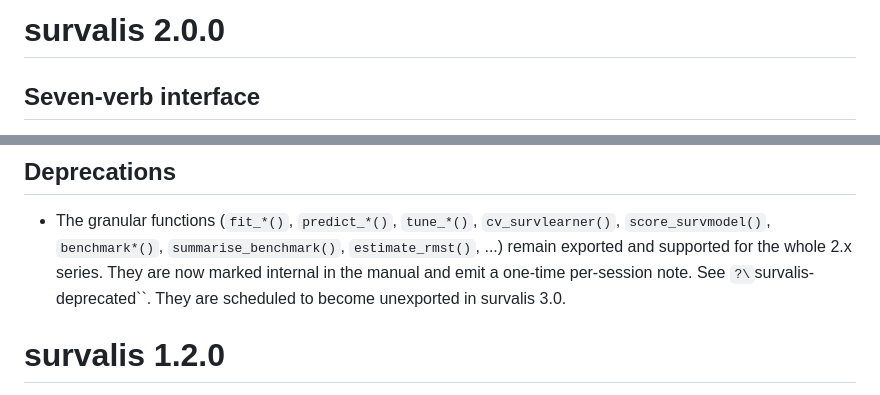
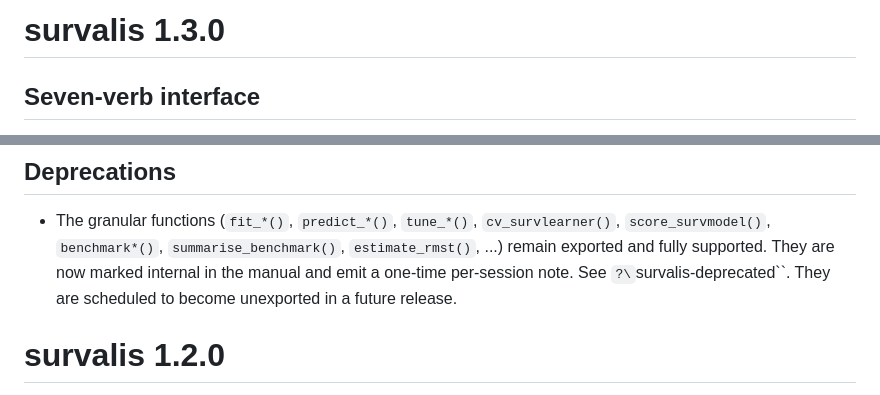
Before and after one commit to ielbadisy/survalis, a Markdown page: NEWS.md, 2 parts joined by grey strips. GitHub-like rendering.

```diff
--- a/NEWS.md
+++ b/NEWS.md
@@ -1,4 +1,4 @@
-# survalis 2.0.0
+# survalis 1.3.0
 
 ## Seven-verb interface
 
@@ -46,10 +46,10 @@
 
 * The granular functions (`fit_*()`, `predict_*()`, `tune_*()`,
   `cv_survlearner()`, `score_survmodel()`, `benchmark*()`,
-  `summarise_benchmark()`, `estimate_rmst()`, ...) remain exported and
-  supported for the whole 2.x series. They are now marked internal in the
-  manual and emit a one-time per-session note. See `?\`survalis-deprecated\``.
-  They are scheduled to become unexported in survalis 3.0.
+  `summarise_benchmark()`, `estimate_rmst()`, ...) remain exported and fully
+  supported. They are now marked internal in the manual and emit a one-time
+  per-session note. See `?\`survalis-deprecated\``. They are scheduled to
+  become unexported in a future release.
 
 # survalis 1.2.0
 
```
Also changed, not shown: README.md (+4 -5 lines), man/figures/README-unnamed-chunk-22-2.png, 6 other files.
